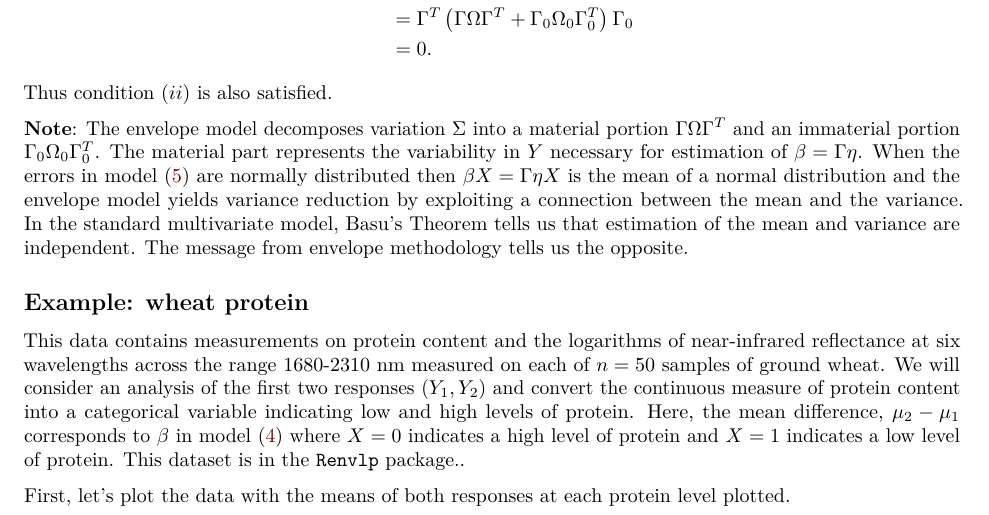
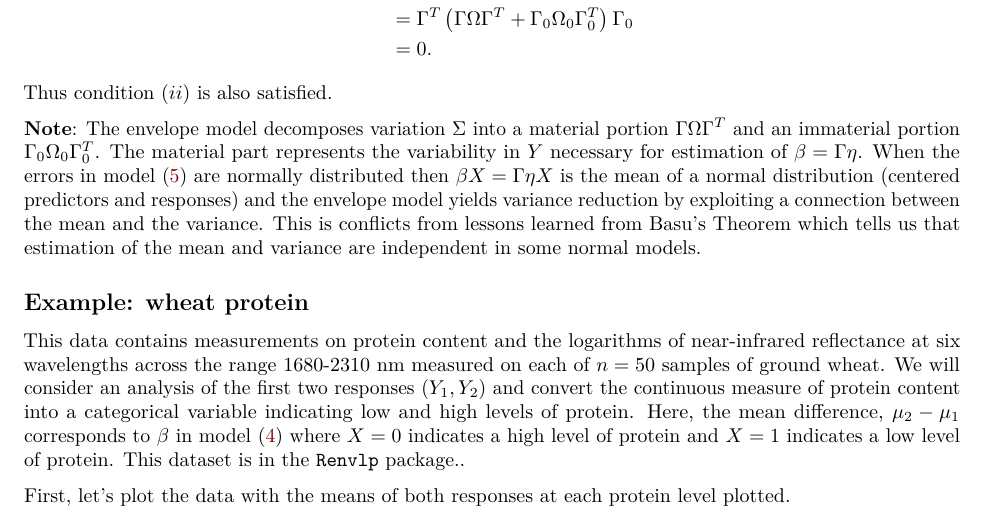
Before and after one commit to skyline130/stat528resources, an R Markdown document (notes/12_multivariate_regression/multivariate_notes.Rmd): part of page 10 of 16, cut so that both start at the same text. The pictures show the output file notes/12_multivariate_regression/multivariate_notes.pdf that the author committed with the source.

Commit message:
updates to envelope takeaways

```diff
--- a/notes/12_multivariate_regression/multivariate_notes.Rmd
+++ b/notes/12_multivariate_regression/multivariate_notes.Rmd
@@ -417,7 +417,7 @@ where $\text{Var}(\Gamma_0^T\varepsilon) = \Omega_0$. In the above, we see that
 \end{align*}
 Thus condition $(ii)$ is also satisfied.
 
-\textbf{Note}: The envelope model decomposes variation $\Sigma$ into a material portion $\Gamma\Omega\Gamma^T$ and an immaterial portion $\Gamma_0\Omega_0\Gamma_0^T$. The material part represents the variability in $Y$ necessary for estimation of $\beta = \Gamma\eta$. When the errors in model (\ref{envmodel}) are normally distributed then $\beta X = \Gamma\eta X$ is the mean of a normal distribution and the envelope model yields variance reduction by exploiting a connection between the mean and the variance. In the standard multivariate model, Basu's Theorem tells us that estimation of the mean and variance are independent. The message from envelope methodology tells us the opposite.
+\textbf{Note}: The envelope model decomposes variation $\Sigma$ into a material portion $\Gamma\Omega\Gamma^T$ and an immaterial portion $\Gamma_0\Omega_0\Gamma_0^T$. The material part represents the variability in $Y$ necessary for estimation of $\beta = \Gamma\eta$. When the errors in model (\ref{envmodel}) are normally distributed then $\beta X = \Gamma\eta X$ is the mean of a normal distribution (centered predictors and responses) and the envelope model yields variance reduction by exploiting a connection between the mean and the variance. This is conflicts from lessons learned from Basu's Theorem which tells us that estimation of the mean and variance  are independent in some normal models.
 
 
 
```
Also changed, not shown: notes/12_multivariate_regression/multivariate_notes.pdf, 3 other files.
